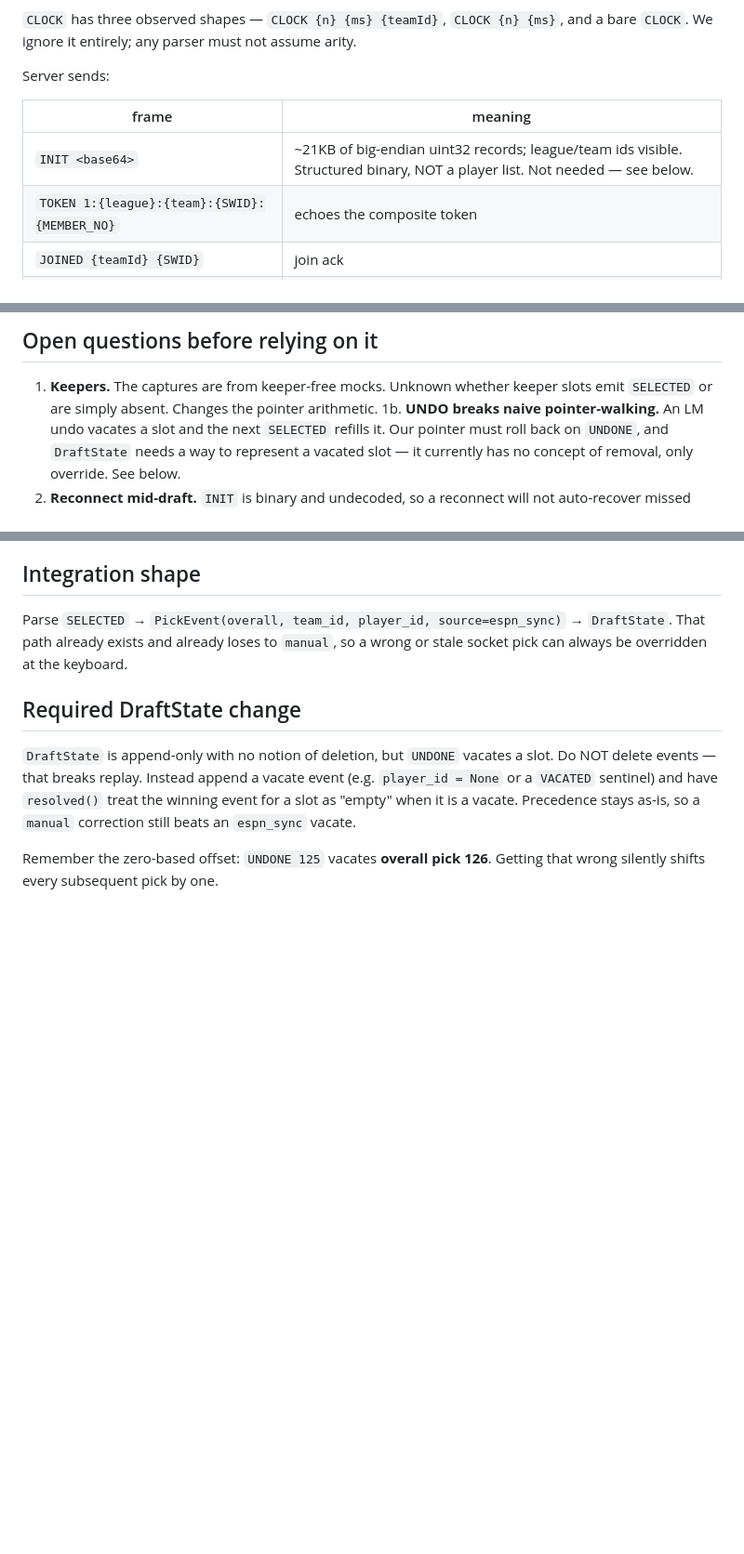
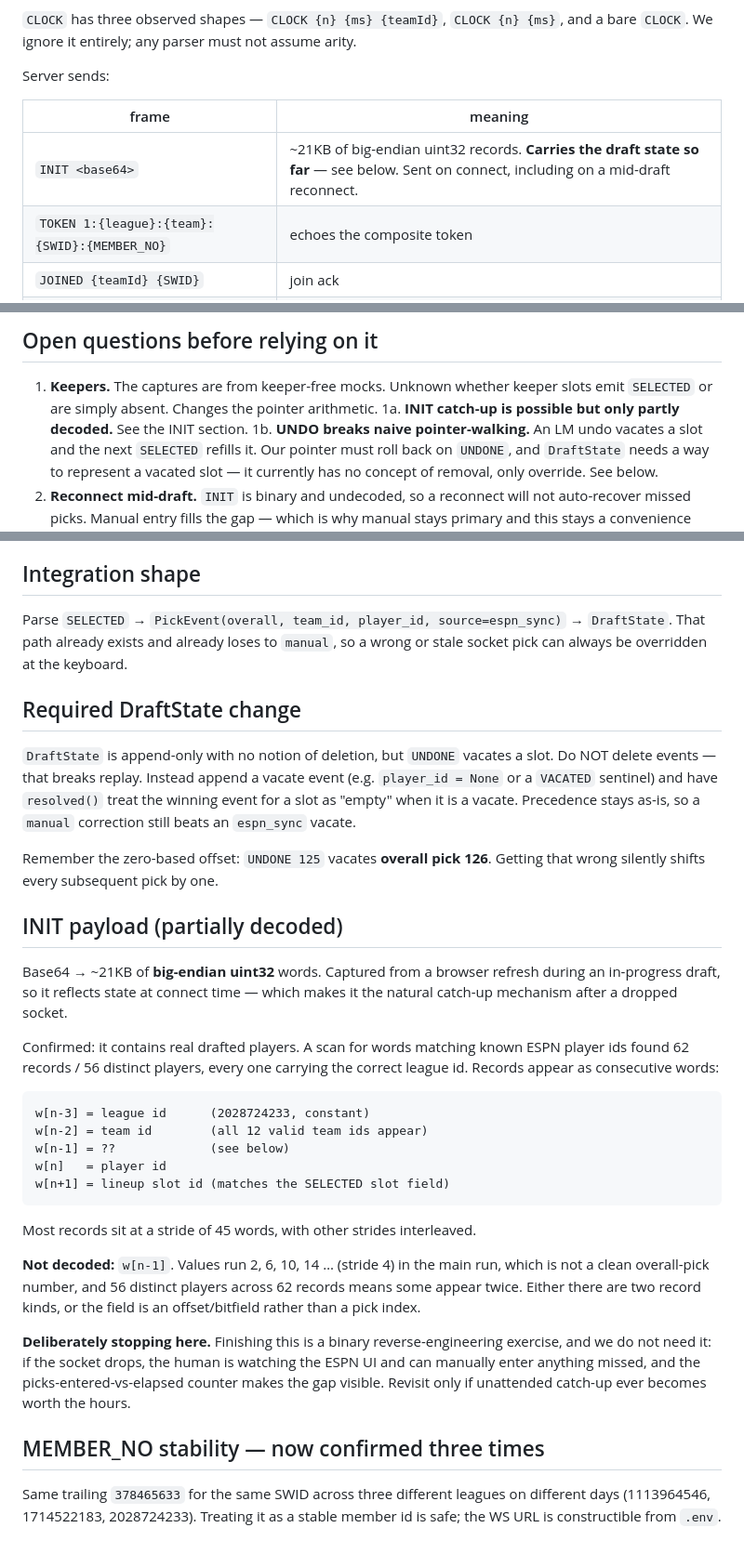
Before and after one commit to jim-koch-atlanta/snake_case, a Markdown page: docs/espn-draft-websocket.md, 3 parts joined by grey strips. Shown at 93% size. Drawn GitHub-style; blank space fills up the shorter version.

Commit message:
docs: correct INIT — it does carry draft state
Line 47 claimed INIT was not a player list and not needed. Wrong: a capture
from a mid-draft browser refresh contains 62 records / 56 distinct real
players, each with the correct league id, team id and lineup slot.

Record layout partially decoded (league, team, ?, player, slot as consecutive
big-endian uint32 words). The field before the player id is NOT a clean
overall-pick number, so decoding stops there deliberately -- manual entry plus
the entered-vs-elapsed counter covers reconnect gaps without it.

Also: MEMBER_NO stability now confirmed across three leagues.

Co-Authored-By: Claude Opus 5 (1M context) <noreply@anthropic.com>
Claude-Session: https://claude.ai/code/session_01LuhyKE6Tsr14NmD1Zuz5tG

```diff
--- a/docs/espn-draft-websocket.md
+++ b/docs/espn-draft-websocket.md
@@ -44,7 +44,7 @@ Server sends:
 
 | frame | meaning |
 |---|---|
-| `INIT <base64>` | ~21KB of big-endian uint32 records; league/team ids visible. Structured binary, NOT a player list. Not needed — see below. |
+| `INIT <base64>` | ~21KB of big-endian uint32 records. **Carries the draft state so far** — see below. Sent on connect, including on a mid-draft reconnect. |
 | `TOKEN 1:{league}:{team}:{SWID}:{MEMBER_NO}` | echoes the composite token |
 | `JOINED {teamId} {SWID}` | join ack |
 | `AUTODRAFT {teamId} true` | autodraft state |
@@ -95,6 +95,7 @@ surface.
 
 1. **Keepers.** The captures are from keeper-free mocks. Unknown whether keeper
    slots emit `SELECTED` or are simply absent. Changes the pointer arithmetic.
+1a. **INIT catch-up is possible but only partly decoded.** See the INIT section.
 1b. **UNDO breaks naive pointer-walking.** An LM undo vacates a slot and the
    next `SELECTED` refills it. Our pointer must roll back on `UNDONE`, and
    `DraftState` needs a way to represent a vacated slot — it currently has no
@@ -121,3 +122,38 @@ as-is, so a `manual` correction still beats an `espn_sync` vacate.
 
 Remember the zero-based offset: `UNDONE 125` vacates **overall pick 126**.
 Getting that wrong silently shifts every subsequent pick by one.
+
+## INIT payload (partially decoded)
+
+Base64 → ~21KB of **big-endian uint32** words. Captured from a browser refresh
+during an in-progress draft, so it reflects state at connect time — which makes
+it the natural catch-up mechanism after a dropped socket.
+
+Confirmed: it contains real drafted players. A scan for words matching known
+ESPN player ids found 62 records / 56 distinct players, every one carrying the
+correct league id. Records appear as consecutive words:
+
+    w[n-3] = league id      (2028724233, constant)
+    w[n-2] = team id        (all 12 valid team ids appear)
+    w[n-1] = ??             (see below)
+    w[n]   = player id
+    w[n+1] = lineup slot id (matches the SELECTED slot field)
+
+Most records sit at a stride of 45 words, with other strides interleaved.
+
+**Not decoded:** `w[n-1]`. Values run 2, 6, 10, 14 … (stride 4) in the main
+run, which is not a clean overall-pick number, and 56 distinct players across
+62 records means some appear twice. Either there are two record kinds, or the
+field is an offset/bitfield rather than a pick index.
+
+**Deliberately stopping here.** Finishing this is a binary reverse-engineering
+exercise, and we do not need it: if the socket drops, the human is watching the
+ESPN UI and can manually enter anything missed, and the picks-entered-vs-elapsed
+counter makes the gap visible. Revisit only if unattended catch-up ever becomes
+worth the hours.
+
+## MEMBER_NO stability — now confirmed three times
+
+Same trailing `378465633` for the same SWID across three different leagues on
+different days (1113964546, 1714522183, 2028724233). Treating it as a stable
+member id is safe; the WS URL is constructible from `.env`.
```
